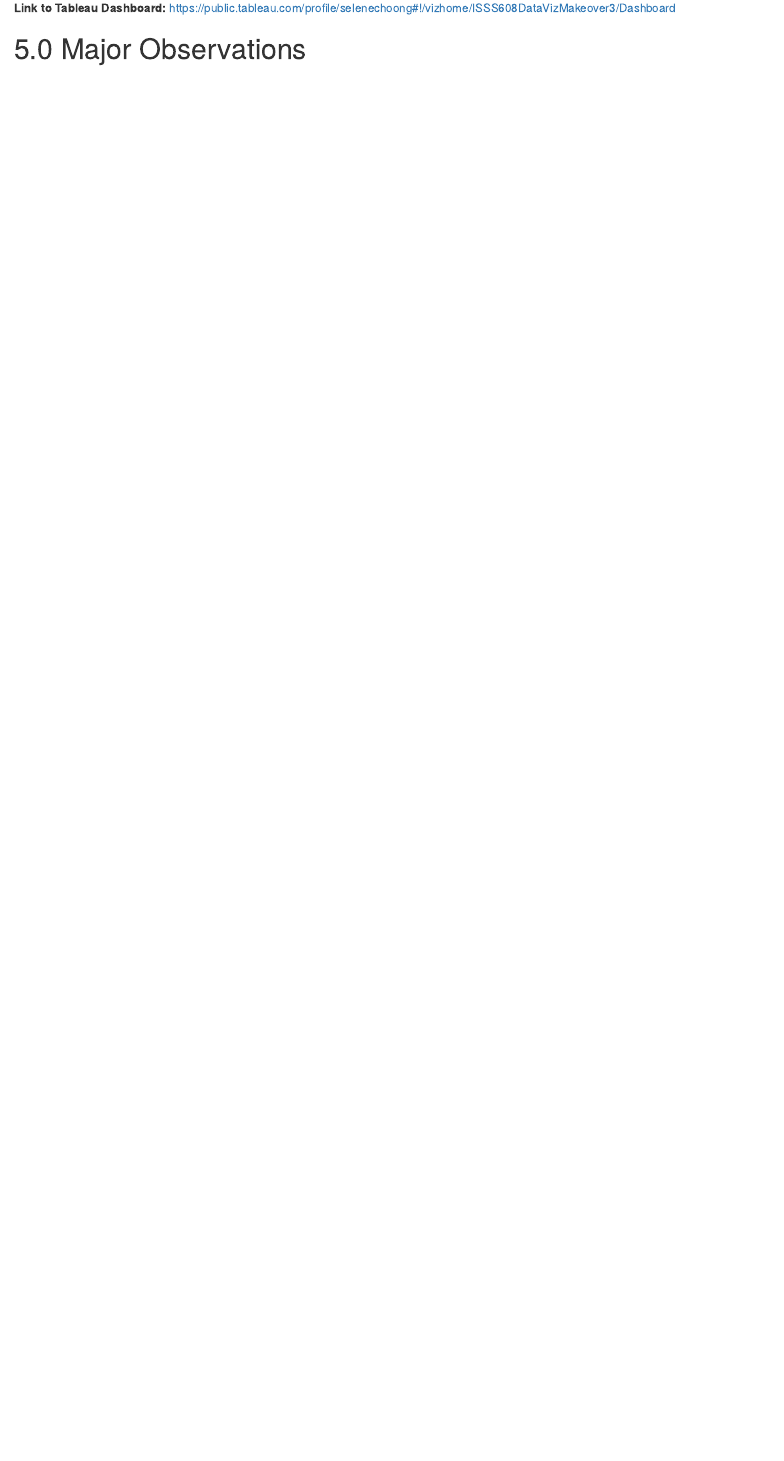
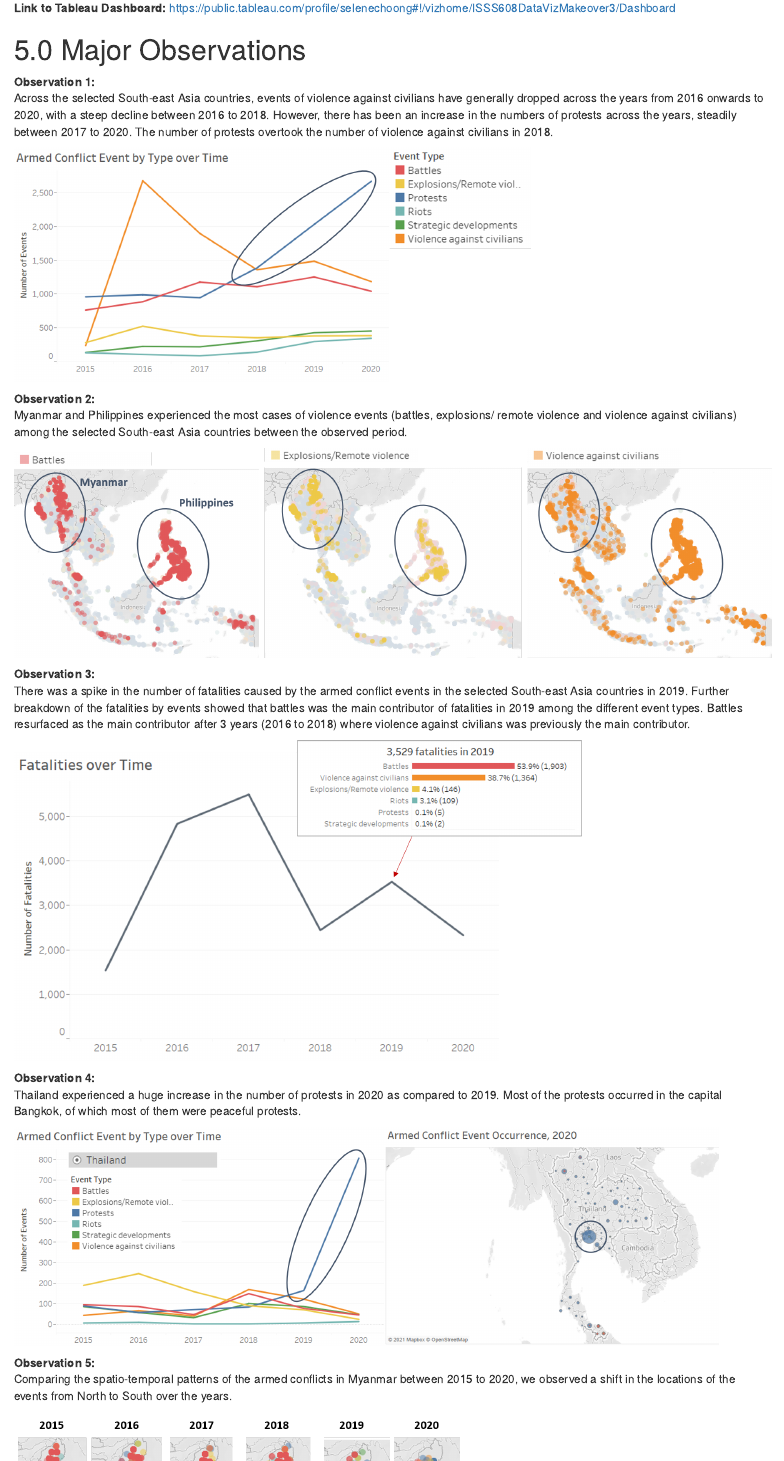
Before and after one commit to sslchoong/visualanalytics_blog, an R Markdown document (_posts/2021-03-14-dataviz-makeover-3/dataviz-makeover-3.Rmd): the page in a window 1100 px wide, from 5680 px down before the commit and from 5620 px down after it, so that both start at the same text. Rendered offline with R 4.5, knitr and Pandoc, with nearby package versions; drawn as R Markdown's standard HTML page in place of the format the file asks for.

Commit message:
Third revision.

````diff
--- a/_posts/2021-03-14-dataviz-makeover-3/dataviz-makeover-3.Rmd
+++ b/_posts/2021-03-14-dataviz-makeover-3/dataviz-makeover-3.Rmd
@@ -371,3 +371,38 @@ knitr::include_graphics("images/Dashboard.png")
 
 
 # 5.0  Major Observations
+
+**Observation 1:** <br>
+Across the selected South-east Asia countries, events of violence against civilians have generally dropped across the years from 2016 onwards to 2020, with a steep decline between 2016 to 2018. However, there has been an increase in the numbers of protests across the years, steadily between 2017 to 2020. The number of protests overtook the number of violence against civilians in 2018.
+
+```{r, echo=FALSE, message=FALSE}
+
+knitr::include_graphics("images/Obs1_ViolencevsProtests.png")
+```
+
+**Observation 2:** <br>
+Myanmar and Philippines experienced the most cases of violence events (battles, explosions/ remote violence and violence against civilians) among the selected South-east Asia countries between the observed period.
+
+```{r, echo=FALSE, message=FALSE}
+
+knitr::include_graphics("images/Obs2_Violence&Battles.png")
+```
+
+**Observation 3:** <br>
+There was a spike in the number of fatalities caused by the armed conflict events in the selected South-east Asia countries in 2019. Further breakdown of the fatalities by events showed that battles was the main contributor of fatalities in 2019 among the different event types. Battles resurfaced as the main contributor after 3 years (2016 to 2018) where violence against civilians was previously the main contributor.
+
+```{r, echo=FALSE, message=FALSE}
+
+knitr::include_graphics("images/Obs3_2019Battles.png")
+```
+
+**Observation 4:** <br>
+Thailand experienced a huge increase in the number of protests in 2020 as compared to 2019. Most of the protests occurred in the capital Bangkok, of which most of them were peaceful protests.
+
+```{r, echo=FALSE, message=FALSE}
+
+knitr::include_graphics("images/Obs4_Thailand.png")
+```
+
+**Observation 5:** <br>
+Comparing the spatio-temporal patterns of the armed conflicts in Myanmar between 2015 to 2020, we observed a shift in the locations of the events from North to South over the years.
````
Also changed, not shown: _posts/2021-03-14-dataviz-makeover-3/dataviz-makeover-3.html, _posts/2021-03-14-dataviz-makeover-3/images/2.4.PNG, _posts/2021-03-14-dataviz-makeover-3/images/3.4.png, _posts/2021-03-14-dataviz-makeover-3/images/Dashboard.png, _posts/2021-03-14-dataviz-makeover-3/images/Obs1_ViolencevsProtests.png (added), _posts/2021-03-14-dataviz-makeover-3/images/Obs2_Violence&Battles.png (added), _posts/2021-03-14-dataviz-makeover-3/images/Obs3_2019Battles.png (added), _posts/2021-03-14-dataviz-makeover-3/images/Obs4_Thailand.png (added), _posts/2021-03-14-dataviz-makeover-3/images/Obs5_Laos.PNG (added), _posts/2021-03-14-dataviz-makeover-3/images/Obs5_Myanmar.png (added), _posts/2021-03-14-dataviz-makeover-3/images/Obs5_Philippines.png (added), _posts/2021-03-14-dataviz-makeover-3/images/XX.png (deleted), _posts/2021-03-14-dataviz-makeover-3/dataviz-makeover-3.Rmd (21 more changed lines), 14 other files.
